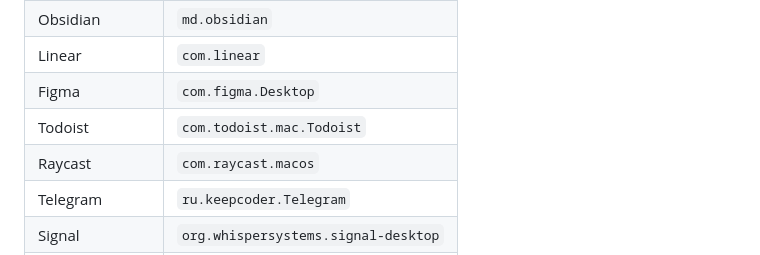
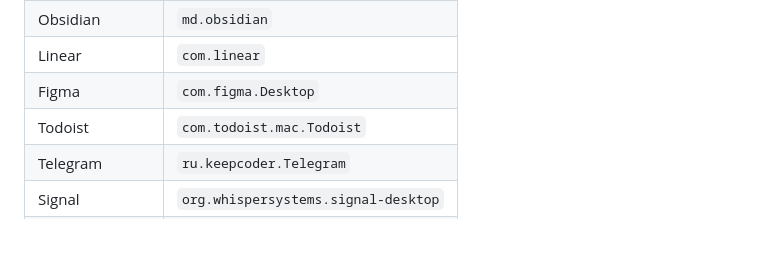
Before and after one commit to theskumar/dotfiles, a Markdown page: docs/OMNIWM.md, the part around the change. Rendered like a GitHub page.

Commit message:
docs(omniwm): drop raycast bundle id

```diff
--- a/docs/OMNIWM.md
+++ b/docs/OMNIWM.md
@@ -331,7 +331,6 @@ minWidth = 400.0
 | Linear | `com.linear` |
 | Figma | `com.figma.Desktop` |
 | Todoist | `com.todoist.mac.Todoist` |
-| Raycast | `com.raycast.macos` |
 | Telegram | `ru.keepcoder.Telegram` |
 | Signal | `org.whispersystems.signal-desktop` |
 | OrbStack | `dev.kdrag0n.MacVirt` |
```
